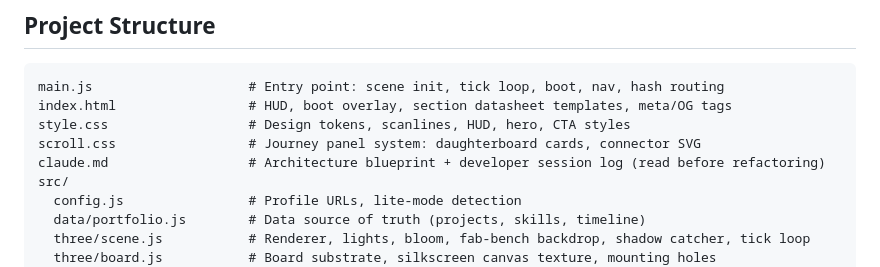
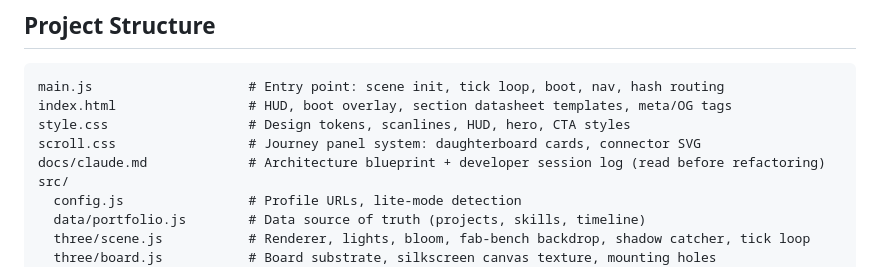
Before and after one commit to imnotparama/Parameshwaran_S_Portfolio, a Markdown page: README.md, the part around the change. Drawn GitHub-style.

Commit message:
chore: move claude.md dev log into docs/ — keep the repo root clean
The 117KB developer session log was the first thing a visitor saw in the
root. It's intentionally tracked (README points refactors at it), so it
moves to docs/ with history intact; the README structure reference is
updated to match.

🤖 Generated with Codebuff
Co-Authored-By: Codebuff <noreply@codebuff.com>

```diff
--- a/README.md
+++ b/README.md
@@ -61,7 +61,7 @@ main.js                    # Entry point: scene init, tick loop, boot, nav, hash
 index.html                 # HUD, boot overlay, section datasheet templates, meta/OG tags
 style.css                  # Design tokens, scanlines, HUD, hero, CTA styles
 scroll.css                 # Journey panel system: daughterboard cards, connector SVG
-claude.md                  # Architecture blueprint + developer session log (read before refactoring)
+docs/claude.md             # Architecture blueprint + developer session log (read before refactoring)
 src/
   config.js                # Profile URLs, lite-mode detection
   data/portfolio.js        # Data source of truth (projects, skills, timeline)
```
Also changed, not shown: docs/claude.md (renamed from claude.md).
